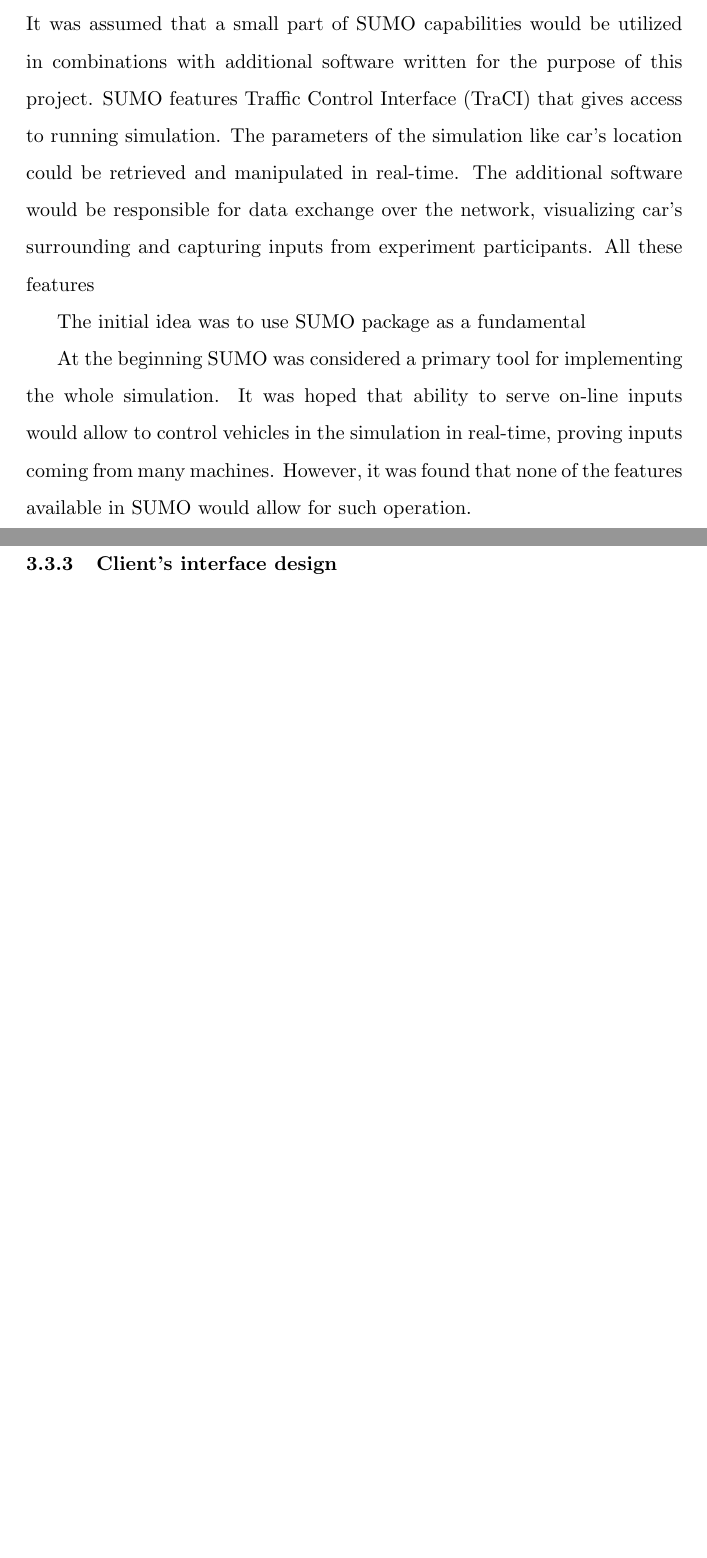
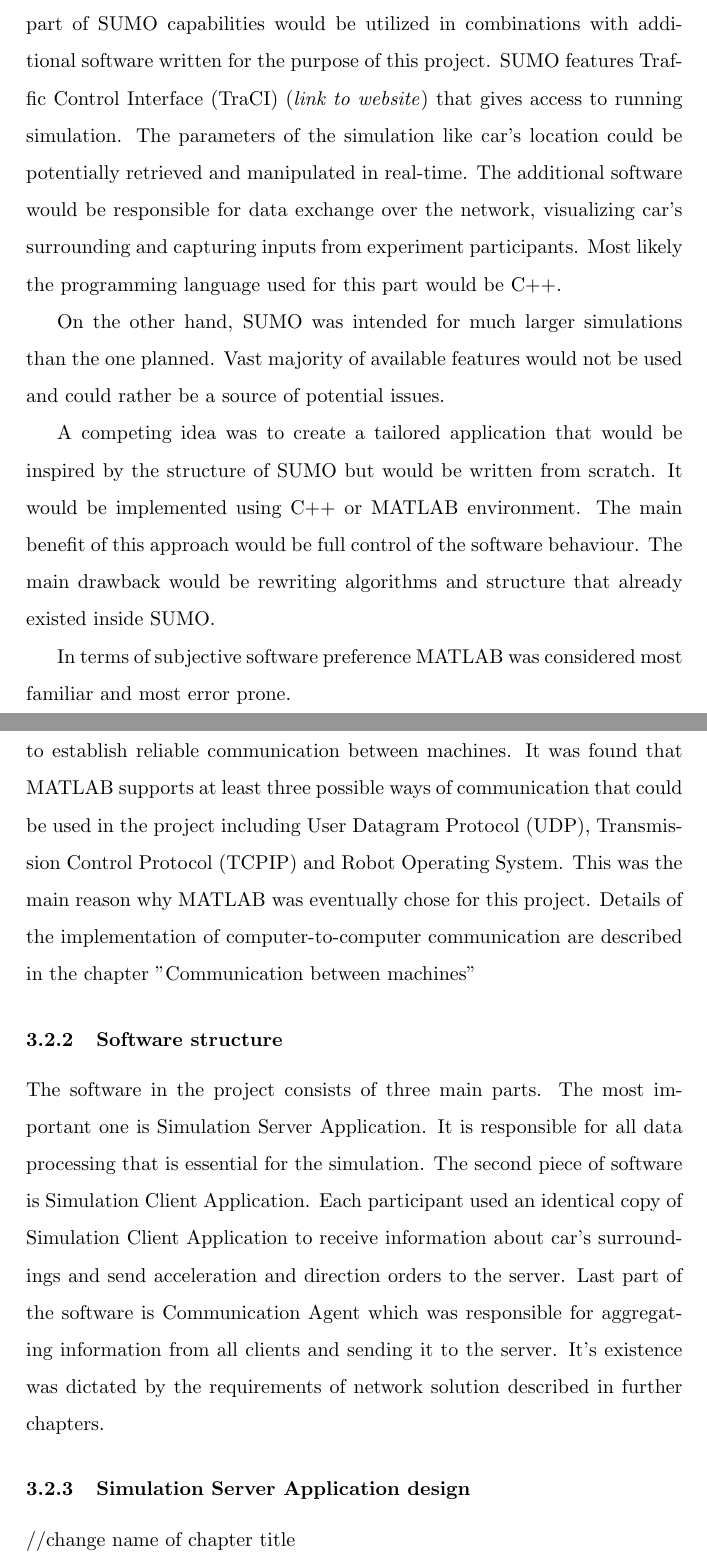
Before and after one commit to frozzins/autonomous_cars, a LaTeX thesis (autonomous_cars_dissertation.tex): two parts of pages 15 and 16 of 18 before the commit and two parts of pages 15 and 16 of 19 after it, joined at a grey line, cut so that both start at the same text, the shorter picture padded with empty space. Compiled offline with pdfLaTeX.

Commit message:
added some quality content in reserach methodology - intro to software structure

```diff
--- a/autonomous_cars_dissertation.tex
+++ b/autonomous_cars_dissertation.tex
@@ -399,18 +385,39 @@
 
 \subsubsection{Environment choice}
 
-Choosing the right environment to develop software was a key decision that determined many parts of the project. The initial Project Proposal written by Eddie Wilson suggested using SUMO package as a core of the simulation. It was assumed that a small part of SUMO capabilities would be utilized in combinations with additional software written for the purpose of this project. SUMO features  Traffic Control Interface (TraCI) that gives access to running simulation. The parameters of the simulation like car's location could be retrieved and manipulated in real-time. The additional software would be responsible for data exchange over the network, visualizing car's surrounding and capturing inputs from experiment participants.
-All these features
+Choosing the right environment to develop software was a key decision that had crucial impact on all parts of the project.
+
+After a process of careful consideration it was decided to use MATLAB as a sole development environment for all parts of the project.
+
+The initial Project Proposal written by Eddie Wilson suggested using SUMO package as a core of the simulation. It was assumed that a small part of SUMO capabilities would be utilized in combinations with additional software written for the purpose of this project. SUMO features  Traffic Control Interface (TraCI) (\textit{link to website}) that gives access to running simulation. The parameters of the simulation like car's location could be potentially retrieved and manipulated in real-time. The additional software would be responsible for data exchange over the network, visualizing car's surrounding and capturing inputs from experiment participants. Most likely the programming language used for this part would be C++.
 
 
-The initial idea was to use SUMO package as a fundamental
+On the other hand, SUMO was intended for much larger simulations than the one planned. Vast majority of available features would not be used and could rather be a source of potential issues.
+
+A competing idea was to create a tailored application that would be inspired by the structure of SUMO but would be written from scratch. It would be implemented using C++ or MATLAB environment. The main benefit of this approach would be full control of the software behaviour. The main drawback would be rewriting algorithms and structure that already existed inside SUMO.
+
+In terms of subjective software preference MATLAB was considered most familiar and most error prone.
+
+Another key question that had large impact on the decision was how to establish reliable communication between machines.
+It was found that MATLAB supports at least three possible ways of communication that could be used in the project including User Datagram Protocol (UDP), Transmission Control Protocol (TCPIP) and Robot Operating System. This was the main reason why MATLAB was eventually chose for this project.
+Details of the implementation of computer-to-computer communication are described in the chapter "Communication between machines"
+
+\subsubsection{Software structure}
 
 
-At the beginning SUMO was considered a primary tool for implementing the whole simulation. It was hoped that ability to serve on-line inputs would allow to control vehicles in the simulation in real-time, proving inputs coming from many machines. However, it was found that  none of the features available in SUMO would allow for such operation.
+The software in the project consists of three  main parts. The most important one is Simulation Server Application. It is responsible for all data processing that is essential for the simulation. The second piece of software is Simulation Client Application. Each participant used an identical copy of Simulation Client Application to receive information about car's surroundings and send acceleration and direction orders to the server. Last part of the software is Communication Agent which was responsible for aggregating information from all clients and sending it to the server. It's existence was dictated by the requirements of network solution described in further chapters.
 
 
 
-\subsubsection{Simulation master design}
+\subsubsection{Simulation Server Application design}
+//change name of chapter title
+
+
+
+
+
+
+
 
 \subsubsection{Client's interface design}
 
```
Also changed, not shown: autonomous_cars_dissertation.pdf, autonomous_cars_dissertation.tex (28 more changed lines), 4 other files.
